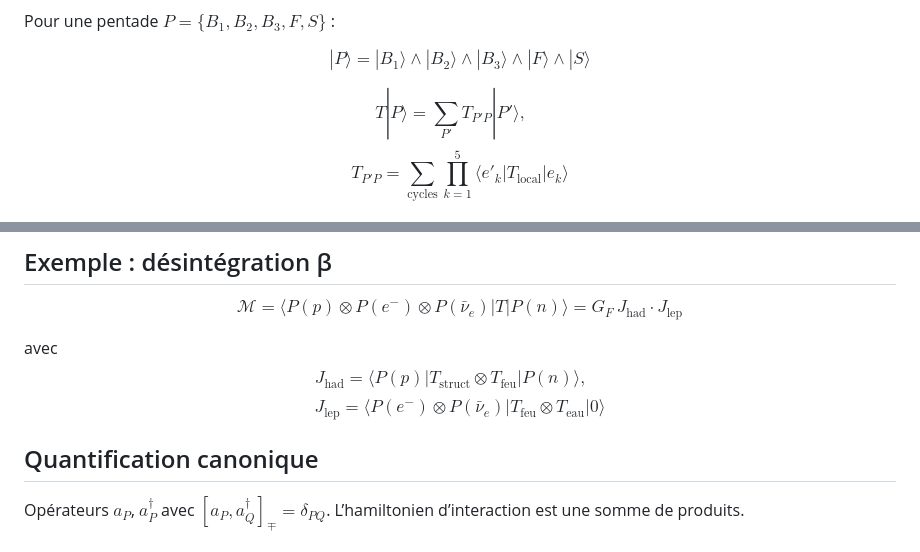
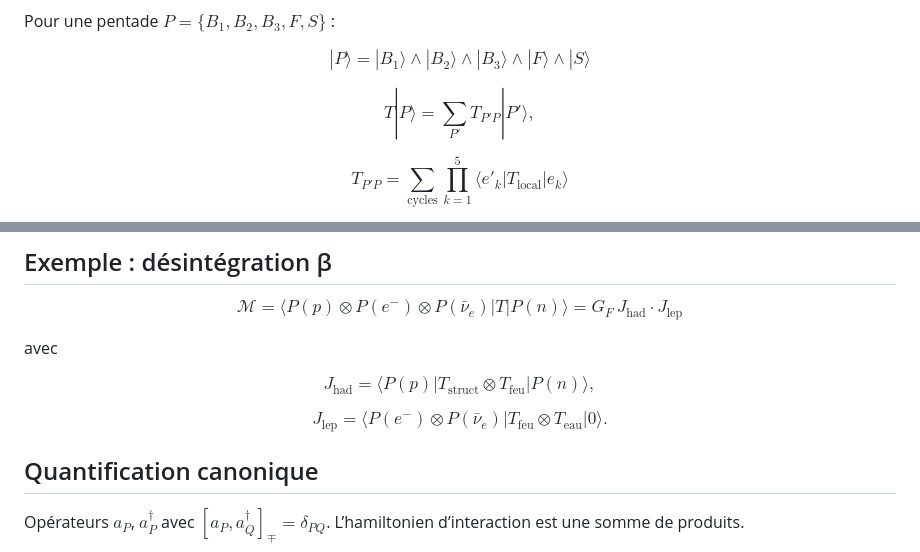
Before and after one commit to bruno-dd470/Tian-Dao_WuXing_Clifford, a Markdown page: articles/PUBLICATION_5_Transitions_Pentadiques/PUBLICATION_5_TRANSITIONS_PENTADIQUES.md, 2 parts joined by grey strips. GitHub-like rendering.

Commit message:
correction latex

```diff
--- a/articles/PUBLICATION_5_Transitions_Pentadiques/PUBLICATION_5_TRANSITIONS_PENTADIQUES.md
+++ b/articles/PUBLICATION_5_Transitions_Pentadiques/PUBLICATION_5_TRANSITIONS_PENTADIQUES.md
@@ -309,8 +308,9 @@ $$
 $$
 
 $$
-T|P\rangle = \sum_{P'} T_{P'P} |P'\rangle, \quad
+T|P\rangle = \sum_{P'} T_{P'P} |P'\rangle,
 $$
+
 $$
 T_{P'P} = \sum_{\text{cycles}} \prod_{k=1}^5 \langle e'_k | T_{\text{local}} | e_k \rangle
 $$
@@ -328,11 +328,13 @@ $$
 $$
 
 avec
+
 $$
-J_{\text{had}} = \langle P(p) | T_{\text{struct}} \otimes T_{\text{feu}} | P(n) \rangle, \quad
+J_{\text{had}} = \langle P(p) | T_{\text{struct}} \otimes T_{\text{feu}} | P(n) \rangle,
 $$
+
 $$
-J_{\text{lep}} = \langle P(e^-) \otimes P(\bar{\nu}_e) | T_{\text{feu}} \otimes T_{\text{eau}} |0\rangle
+J_{\text{lep}} = \langle P(e^-) \otimes P(\bar{\nu}_e) | T_{\text{feu}} \otimes T_{\text{eau}} |0\rangle.
 $$
 
 ## Quantification canonique
```
Also changed, not shown: other parts of articles/PUBLICATION_5_Transitions_Pentadiques/PUBLICATION_5_TRANSITIONS_PENTADIQUES.md (+0 -1 lines).
